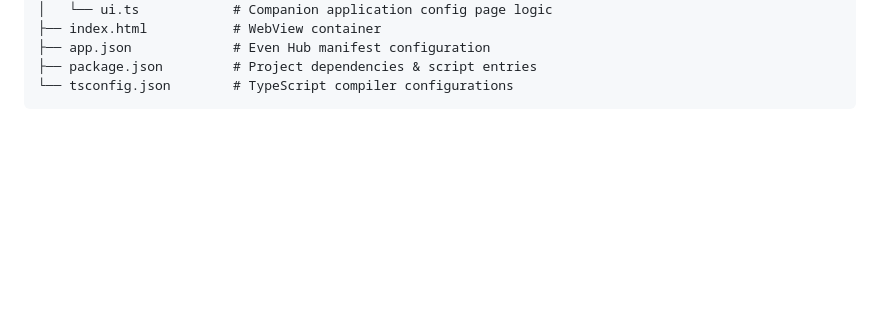
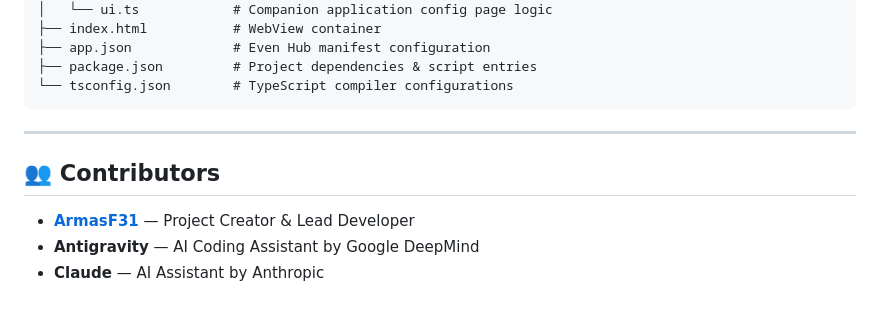
Before and after one commit to ArmasF31/Homekit-Integration-Even-Hub, a Markdown page: README.md, the part around the change. Rendered like a GitHub page; blank space fills up the shorter version.

Commit message:
Add Contributors section to README

````diff
--- a/README.md
+++ b/README.md
@@ -112,3 +112,11 @@ homekit-control/
 ├── package.json         # Project dependencies & script entries
 └── tsconfig.json        # TypeScript compiler configurations
 ```
+
+---
+
+## 👥 Contributors
+
+* **[ArmasF31](https://github.com/ArmasF31)** — Project Creator & Lead Developer
+* **Antigravity** — AI Coding Assistant by Google DeepMind
+* **Claude** — AI Assistant by Anthropic
````
